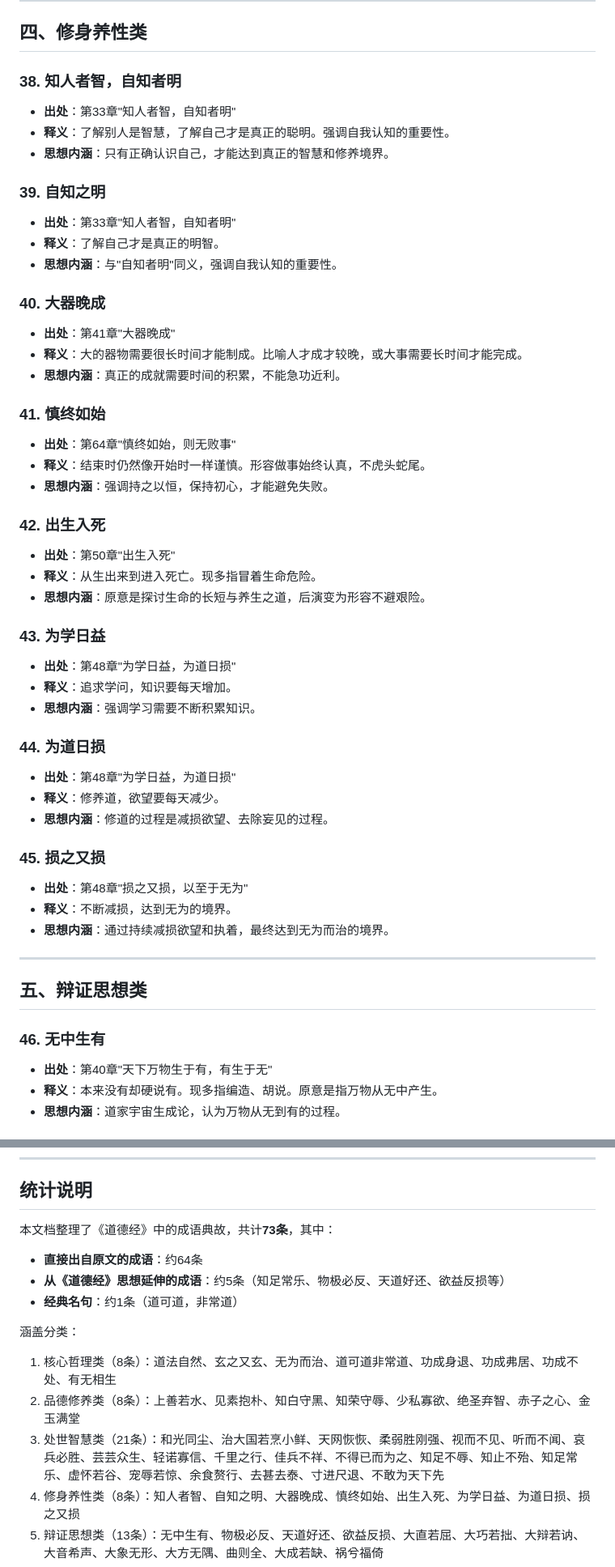
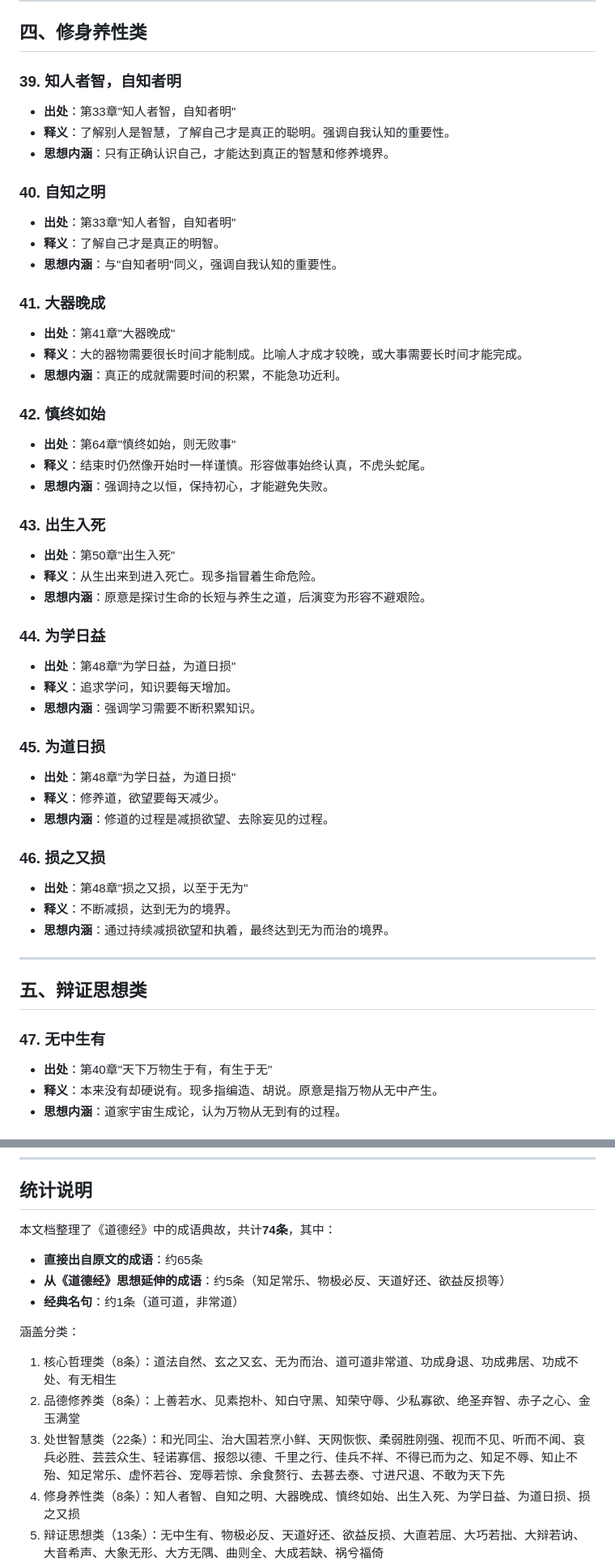
Before and after one commit to ProgramSkill/CppDemo, a Markdown page: Chinese/道德经/00-成语典故.md, 2 parts joined by grey strips. Shown at 81% size. Drawn GitHub-style.

```diff
--- a/Chinese/道德经/00-成语典故.md
+++ b/Chinese/道德经/00-成语典故.md
@@ -202,42 +207,42 @@
 
 ## 四、修身养性类
 
-### 38. 知人者智，自知者明
+### 39. 知人者智，自知者明
 - **出处**：第33章"知人者智，自知者明"
 - **释义**：了解别人是智慧，了解自己才是真正的聪明。强调自我认知的重要性。
 - **思想内涵**：只有正确认识自己，才能达到真正的智慧和修养境界。
 
-### 39. 自知之明
+### 40. 自知之明
 - **出处**：第33章"知人者智，自知者明"
 - **释义**：了解自己才是真正的明智。
 - **思想内涵**：与"自知者明"同义，强调自我认知的重要性。
 
-### 40. 大器晚成
+### 41. 大器晚成
 - **出处**：第41章"大器晚成"
 - **释义**：大的器物需要很长时间才能制成。比喻人才成才较晚，或大事需要长时间才能完成。
 - **思想内涵**：真正的成就需要时间的积累，不能急功近利。
 
-### 41. 慎终如始
+### 42. 慎终如始
 - **出处**：第64章"慎终如始，则无败事"
 - **释义**：结束时仍然像开始时一样谨慎。形容做事始终认真，不虎头蛇尾。
 - **思想内涵**：强调持之以恒，保持初心，才能避免失败。
 
-### 42. 出生入死
+### 43. 出生入死
 - **出处**：第50章"出生入死"
 - **释义**：从生出来到进入死亡。现多指冒着生命危险。
 - **思想内涵**：原意是探讨生命的长短与养生之道，后演变为形容不避艰险。
 
-### 43. 为学日益
+### 44. 为学日益
 - **出处**：第48章"为学日益，为道日损"
 - **释义**：追求学问，知识要每天增加。
 - **思想内涵**：强调学习需要不断积累知识。
 
-### 44. 为道日损
+### 45. 为道日损
 - **出处**：第48章"为学日益，为道日损"
 - **释义**：修养道，欲望要每天减少。
 - **思想内涵**：修道的过程是减损欲望、去除妄见的过程。
 
-### 45. 损之又损
+### 46. 损之又损
 - **出处**：第48章"损之又损，以至于无为"
 - **释义**：不断减损，达到无为的境界。
 - **思想内涵**：通过持续减损欲望和执着，最终达到无为而治的境界。
@@ -246,7 +251,7 @@
 
 ## 五、辩证思想类
 
-### 46. 无中生有
+### 47. 无中生有
 - **出处**：第40章"天下万物生于有，有生于无"
 - **释义**：本来没有却硬说有。现多指编造、胡说。原意是指万物从无中产生。
 - **思想内涵**：道家宇宙生成论，认为万物从无到有的过程。
@@ -428,16 +433,16 @@
 
 ## 统计说明
 
-本文档整理了《道德经》中的成语典故，共计**73条**，其中：
+本文档整理了《道德经》中的成语典故，共计**74条**，其中：
 
-- **直接出自原文的成语**：约64条
+- **直接出自原文的成语**：约65条
 - **从《道德经》思想延伸的成语**：约5条（知足常乐、物极必反、天道好还、欲益反损等）
 - **经典名句**：约1条（道可道，非常道）
 
 涵盖分类：
 1. 核心哲理类（8条）：道法自然、玄之又玄、无为而治、道可道非常道、功成身退、功成弗居、功成不处、有无相生
 2. 品德修养类（8条）：上善若水、见素抱朴、知白守黑、知荣守辱、少私寡欲、绝圣弃智、赤子之心、金玉满堂
-3. 处世智慧类（21条）：和光同尘、治大国若烹小鲜、天网恢恢、柔弱胜刚强、视而不见、听而不闻、哀兵必胜、芸芸众生、轻诺寡信、千里之行、佳兵不祥、不得已而为之、知足不辱、知止不殆、知足常乐、虚怀若谷、宠辱若惊、余食赘行、去甚去泰、寸进尺退、不敢为天下先
+3. 处世智慧类（22条）：和光同尘、治大国若烹小鲜、天网恢恢、柔弱胜刚强、视而不见、听而不闻、哀兵必胜、芸芸众生、轻诺寡信、报怨以德、千里之行、佳兵不祥、不得已而为之、知足不辱、知止不殆、知足常乐、虚怀若谷、宠辱若惊、余食赘行、去甚去泰、寸进尺退、不敢为天下先
 4. 修身养性类（8条）：知人者智、自知之明、大器晚成、慎终如始、出生入死、为学日益、为道日损、损之又损
 5. 辩证思想类（13条）：无中生有、物极必反、天道好还、欲益反损、大直若屈、大巧若拙、大辩若讷、大音希声、大象无形、大方无隅、曲则全、大成若缺、祸兮福倚
 6. 人生哲理类（6条）：天长地久、被褐怀玉、目迷五色、淡而无味、大道甚夷、小国寡民
```
Also changed, not shown: other parts of Chinese/道德经/00-成语典故.md (+17 -12 lines).
